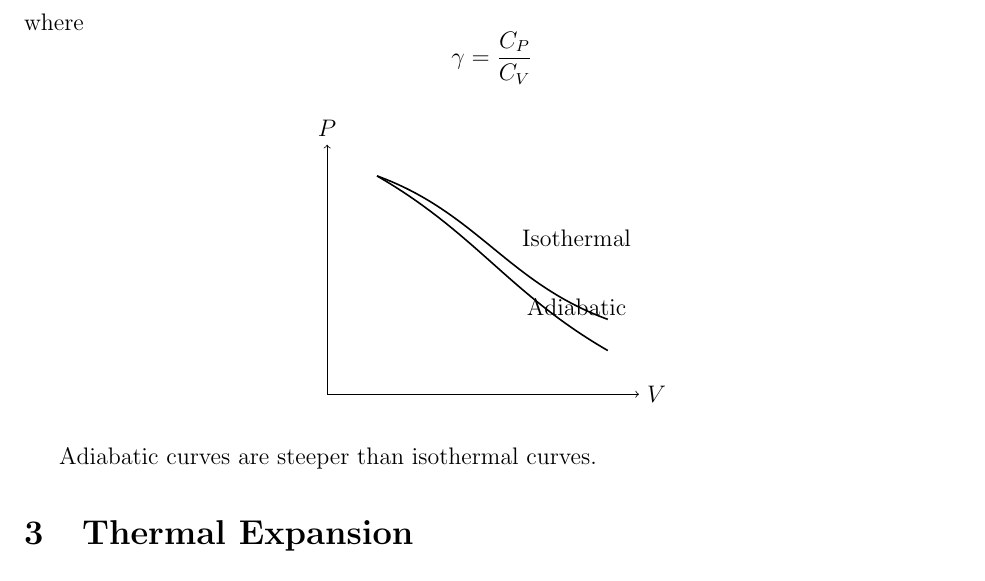
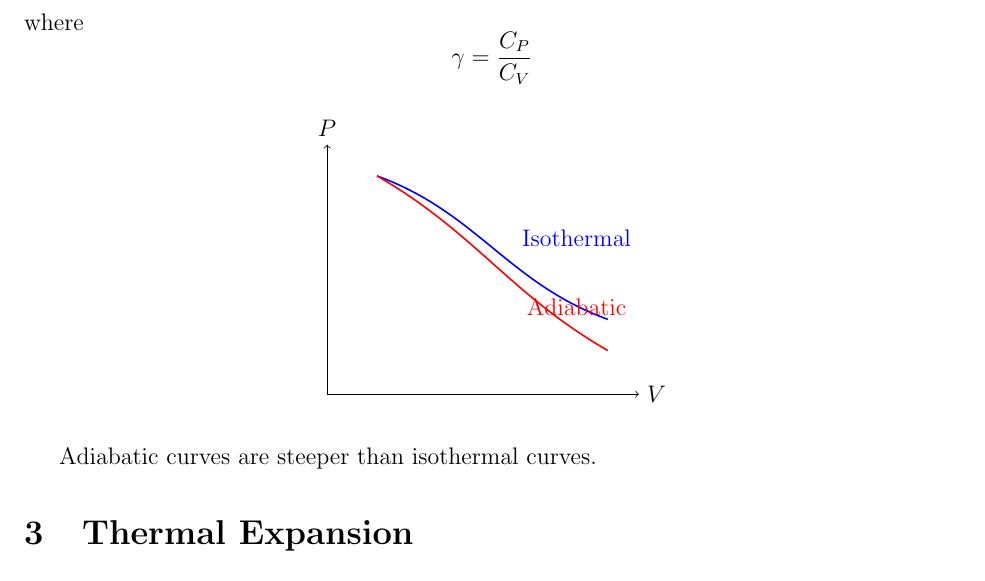
Before and after one commit to rezamonadi/Phys-122, a LaTeX document (Lecture Notes/Week3-Day3.tex): part of page 2 of 3, cut so that both start at the same text. Compiled offline with pdfLaTeX.

Commit message:
lec not w3d3

```diff
--- a/Lecture Notes/Week3-Day3.tex
+++ b/Lecture Notes/Week3-Day3.tex
@@ -79,20 +79,22 @@ where
 \gamma = \frac{C_P}{C_V}
 \]
 
+
 \begin{center}
 \begin{tikzpicture}[scale=1.1]
   \draw[->] (0,0) -- (5,0) node[right] {$V$};
   \draw[->] (0,0) -- (0,4) node[above] {$P$};
 
-  % Isothermal curve
-  \draw[thick] (0.8,3.5) to[out=-20,in=160] (4.5,1.2);
-  \node at (4,2.5) {Isothermal};
+  % Isothermal
+  \draw[thick, blue] (0.8,3.5) to[out=-20,in=160] (4.5,1.2);
+  \node[blue] at (4,2.5) {Isothermal};
 
-  % Adiabatic curve
-  \draw[thick] (0.8,3.5) to[out=-30,in=150] (4.5,0.7);
-  \node at (4,1.4) {Adiabatic};
+  % Adiabatic
+  \draw[thick, red] (0.8,3.5) to[out=-30,in=150] (4.5,0.7);
+  \node[red] at (4,1.4) {Adiabatic};
 \end{tikzpicture}
 \end{center}
+
 
 Adiabatic curves are steeper than isothermal curves.
 
```
Also changed, not shown: Lecture Notes/Week3-Day3.pdf, 3 other files.
